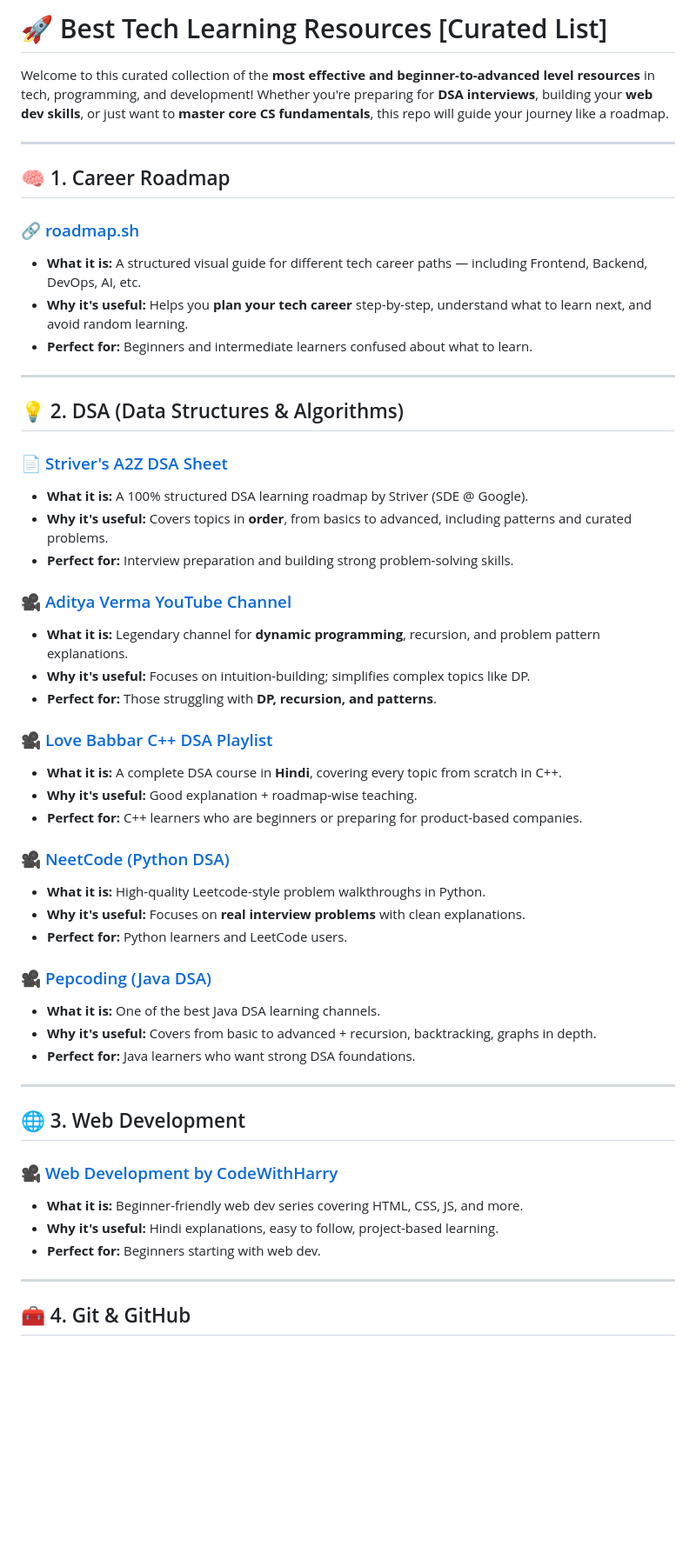
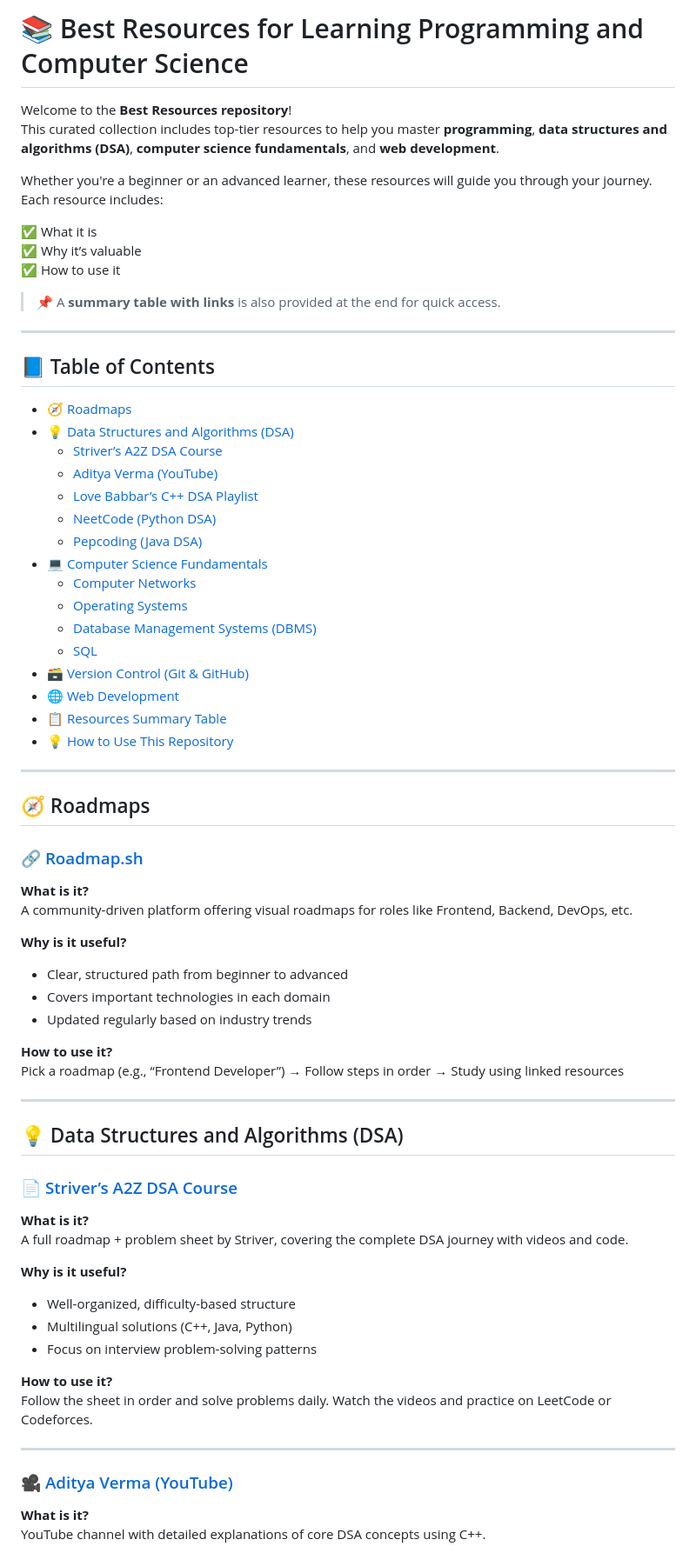
Before and after one commit to ChinmayBhattt/Perfect-Resources, a Markdown page: README.md, the part around one of its changes. Shown at 87% size. GitHub-like rendering; blank space fills up the shorter version.

```diff
--- a/README.md
+++ b/README.md
@@ -1,55 +1,73 @@
-# 🚀 Best Tech Learning Resources [Curated List]
+# 📚 Best Resources for Learning Programming and Computer Science
 
-Welcome to this curated collection of the **most effective and beginner-to-advanced level resources** in tech, programming, and development! Whether you're preparing for **DSA interviews**, building your **web dev skills**, or just want to **master core CS fundamentals**, this repo will guide your journey like a roadmap.
+Welcome to the **Best Resources repository**!
+This curated collection includes top-tier resources to help you master **programming**, **data structures and algorithms (DSA)**, **computer science fundamentals**, and **web development**.
+
+Whether you're a beginner or an advanced learner, these resources will guide you through your journey.
+Each resource includes:
+
+✅ What it is
+✅ Why it’s valuable
+✅ How to use it
+
+> 📌 A **summary table with links** is also provided at the end for quick access.
 
 ---
 
-## 🧠 1. Career Roadmap
+## 📘 Table of Contents
 
-### 🔗 [roadmap.sh](https://roadmap.sh)
-- **What it is:** A structured visual guide for different tech career paths — including Frontend, Backend, DevOps, AI, etc.
-- **Why it's useful:** Helps you **plan your tech career** step-by-step, understand what to learn next, and avoid random learning.
-- **Perfect for:** Beginners and intermediate learners confused about what to learn.
+- [🧭 Roadmaps](#roadmaps)
+- [💡 Data Structures and Algorithms (DSA)](#data-structures-and-algorithms-dsa)
+  - [Striver’s A2Z DSA Course](#strivers-a2z-dsa-course)
+  - [Aditya Verma (YouTube)](#aditya-verma-youtube)
+  - [Love Babbar’s C++ DSA Playlist](#love-babbars-c-dsa-playlist)
+  - [NeetCode (Python DSA)](#neetcode-python-dsa)
+  - [Pepcoding (Java DSA)](#pepcoding-java-dsa)
+- [💻 Computer Science Fundamentals](#computer-science-fundamentals)
+  - [Computer Networks](#computer-networks)
+  - [Operating Systems](#operating-systems)
+  - [Database Management Systems (DBMS)](#database-management-systems-dbms)
+  - [SQL](#sql)
+- [🗃️ Version Control (Git & GitHub)](#version-control)
+- [🌐 Web Development](#web-development)
+- [📋 Resources Summary Table](#resources-summary-table)
+- [💡 How to Use This Repository](#how-to-use-this-repository)
 
 ---
 
-## 💡 2. DSA (Data Structures & Algorithms)
+## 🧭 Roadmaps
 
-### 📄 [Striver's A2Z DSA Sheet](https://takeuforward.org/strivers-a2z-dsa-course/strivers-a2z-dsa-course-sheet-2)
-- **What it is:** A 100% structured DSA learning roadmap by Striver (SDE @ Google).
-- **Why it's useful:** Covers topics in **order**, from basics to advanced, including patterns and curated problems.
-- **Perfect for:** Interview preparation and building strong problem-solving skills.
+### 🔗 [Roadmap.sh](https://roadmap.sh)
+**What is it?**
+A community-driven platform offering visual roadmaps for roles like Frontend, Backend, DevOps, etc.
 
-### 🎥 [Aditya Verma YouTube Channel](https://www.youtube.com/@TheAdityaVerma)
-- **What it is:** Legendary channel for **dynamic programming**, recursion, and problem pattern explanations.
-- **Why it's useful:** Focuses on intuition-building; simplifies complex topics like DP.
-- **Perfect for:** Those struggling with **DP, recursion, and patterns**.
+**Why is it useful?**
+- Clear, structured path from beginner to advanced
+- Covers important technologies in each domain
+- Updated regularly based on industry trends
 
-### 🎥 [Love Babbar C++ DSA Playlist](https://youtu.be/WQoB2z67hvY?si=HLev8NETsP2z_waG)
-- **What it is:** A complete DSA course in **Hindi**, covering every topic from scratch in C++.
-- **Why it's useful:** Good explanation + roadmap-wise teaching.
-- **Perfect for:** C++ learners who are beginners or preparing for product-based companies.
-
-### 🎥 [NeetCode (Python DSA)](https://www.youtube.com/@NeetCode/videos)
-- **What it is:** High-quality Leetcode-style problem walkthroughs in Python.
-- **Why it's useful:** Focuses on **real interview problems** with clean explanations.
-- **Perfect for:** Python learners and LeetCode users.
-
-### 🎥 [Pepcoding (Java DSA)](https://www.youtube.com/@Pepcoding)
-- **What it is:** One of the best Java DSA learning channels.
-- **Why it's useful:** Covers from basic to advanced + recursion, backtracking, graphs in depth.
-- **Perfect for:** Java learners who want strong DSA foundations.
+**How to use it?**
+Pick a roadmap (e.g., “Frontend Developer”) → Follow steps in order → Study using linked resources
 
 ---
 
-## 🌐 3. Web Development
+## 💡 Data Structures and Algorithms (DSA)
 
-### 🎥 [Web Development by CodeWithHarry](https://www.youtube.com/watch?v=tVzUXW6siu0&list=PLu0W_9lII9agq5TrH9XLIKQvv0iaF2X3w)
-- **What it is:** Beginner-friendly web dev series covering HTML, CSS, JS, and more.
-- **Why it's useful:** Hindi explanations, easy to follow, project-based learning.
-- **Perfect for:** Beginners starting with web dev.
+### 📄 [Striver’s A2Z DSA Course](https://takeuforward.org/strivers-a2z-dsa-course/strivers-a2z-dsa-course-sheet-2)
+**What is it?**
+A full roadmap + problem sheet by Striver, covering the complete DSA journey with videos and code.
+
+**Why is it useful?**
+- Well-organized, difficulty-based structure
+- Multilingual solutions (C++, Java, Python)
+- Focus on interview problem-solving patterns
+
+**How to use it?**
+Follow the sheet in order and solve problems daily. Watch the videos and practice on LeetCode or Codeforces.
 
 ---
 
-## 🧰 4. Git & GitHub
+### 🎥 [Aditya Verma (YouTube)](https://www.youtube.com/@TheAdityaVerma)
+**What is it?**
+YouTube channel with detailed explanations of core DSA concepts using C++.
 
```
Also changed, not shown: other parts of README.md (+148 -35 lines).
